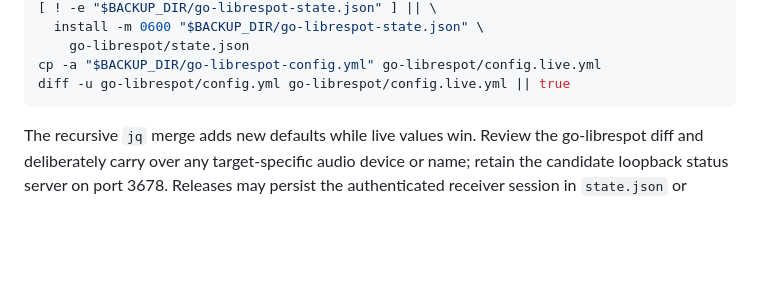
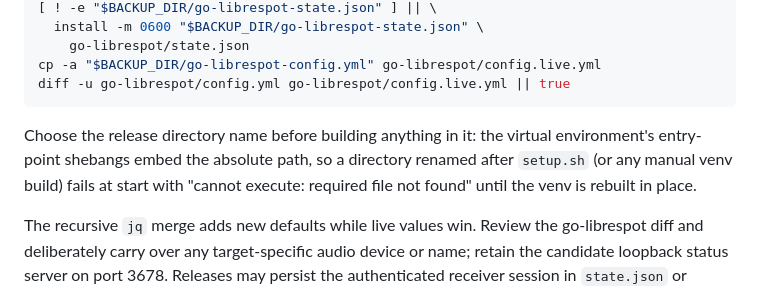
Before and after one commit to nonlineartom/spotify-circular-display, a Markdown page: docs/DEPLOYMENT.md, the part around the change. Rendered like a GitHub page; blank space fills up the shorter version.

Commit message:
Warn against renaming a release directory after its venv is built
Entry-point shebangs embed the absolute venv path; the 2026-09-15
consolidation renamed the directory after building and spotify-display
crash-looped until the venv was rebuilt in place.

Co-Authored-By: Claude Fable 5.1 <noreply@anthropic.com>

````diff
--- a/docs/DEPLOYMENT.md
+++ b/docs/DEPLOYMENT.md
@@ -172,6 +172,12 @@ rm config.json.new
 cp -a "$BACKUP_DIR/go-librespot-config.yml" go-librespot/config.live.yml
 diff -u go-librespot/config.yml go-librespot/config.live.yml || true
 ```
+
+Choose the release directory name before building anything in it: the
+virtual environment's entry-point shebangs embed the absolute path, so a
+directory renamed after `setup.sh` (or any manual venv build) fails at start
+with "cannot execute: required file not found" until the venv is rebuilt in
+place.
 
 The recursive `jq` merge adds new defaults while live values win. Review the
 go-librespot diff and deliberately carry over any target-specific audio device
````
